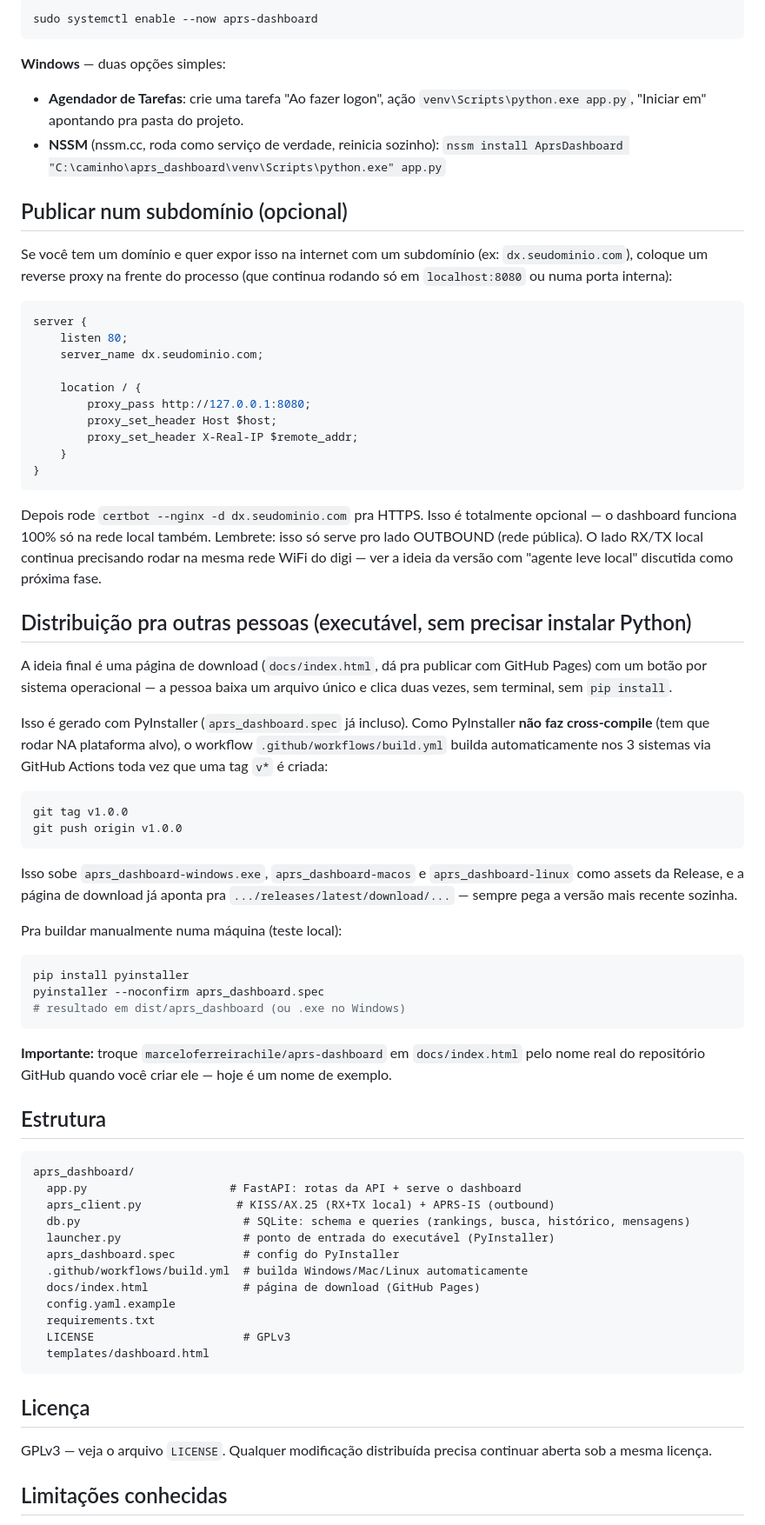
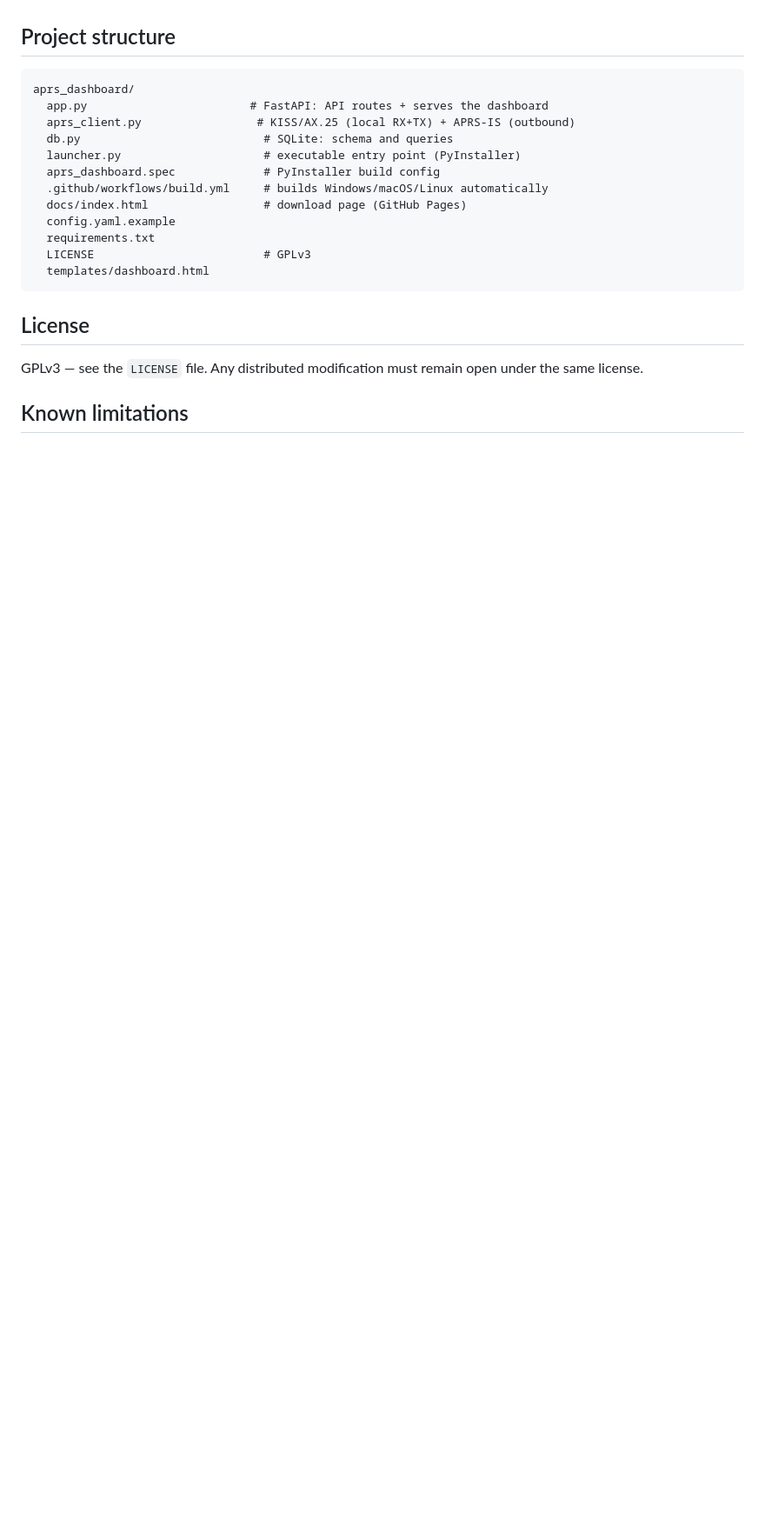
Before and after one commit to marceloferreirachile/aprs-dashboard, a Markdown page: README.md, the part around one of its changes. Shown at 87% size. Rendered like a GitHub page; blank space fills up the shorter version.

Commit message:
Rewrite README in English, point to installer page instead of manual install steps

````diff
--- a/README.md
+++ b/README.md
@@ -98,93 +52,24 @@ WantedBy=multi-user.target
-```bash
-sudo systemctl enable --now aprs-dashboard
-```
-
-**Windows** — duas opções simples:
-- **Agendador de Tarefas**: crie uma tarefa "Ao fazer logon", ação
-  `venv\Scripts\python.exe app.py`, "Iniciar em" apontando pra pasta do
-  projeto.
-- **NSSM** (nssm.cc, roda como serviço de verdade, reinicia sozinho):
-  `nssm install AprsDashboard "C:\caminho\aprs_dashboard\venv\Scripts\python.exe" app.py`
-
-## Publicar num subdomínio (opcional)
-
-Se você tem um domínio e quer expor isso na internet com um subdomínio
-(ex: `dx.seudominio.com`), coloque um reverse proxy na frente do processo
-(que continua rodando só em `localhost:8080` ou numa porta interna):
-
-```nginx
-server {
-    listen 80;
-    server_name dx.seudominio.com;
-
-    location / {
-        proxy_pass http://127.0.0.1:8080;
-        proxy_set_header Host $host;
-        proxy_set_header X-Real-IP $remote_addr;
-    }
-}
-```
-
-Depois rode `certbot --nginx -d dx.seudominio.com` pra HTTPS. Isso é
-totalmente opcional — o dashboard funciona 100% só na rede local também.
-Lembrete: isso só serve pro lado OUTBOUND (rede pública). O lado RX/TX local
-continua precisando rodar na mesma rede WiFi do digi — ver a ideia da versão
-com "agente leve local" discutida como próxima fase.
-
-## Distribuição pra outras pessoas (executável, sem precisar instalar Python)
-
-A ideia final é uma página de download (`docs/index.html`, dá pra publicar
-com GitHub Pages) com um botão por sistema operacional — a pessoa baixa um
-arquivo único e clica duas vezes, sem terminal, sem `pip install`.
-
-Isso é gerado com PyInstaller (`aprs_dashboard.spec` já incluso). Como
-PyInstaller **não faz cross-compile** (tem que rodar NA plataforma alvo), o
-workflow `.github/workflows/build.yml` builda automaticamente nos 3 sistemas
-via GitHub Actions toda vez que uma tag `v*` é criada:
-
-```bash
-git tag v1.0.0
-git push origin v1.0.0
-```
-
-Isso sobe `aprs_dashboard-windows.exe`, `aprs_dashboard-macos` e
-`aprs_dashboard-linux` como assets da Release, e a página de download já
-aponta pra `.../releases/latest/download/...` — sempre pega a versão mais
-recente sozinha.
-
-Pra buildar manualmente numa máquina (teste local):
-
-```bash
-pip install pyinstaller
-pyinstaller --noconfirm aprs_dashboard.spec
-# resultado em dist/aprs_dashboard (ou .exe no Windows)
-```
-
-**Importante:** troque `marceloferreirachile/aprs-dashboard` em
-`docs/index.html` pelo nome real do repositório GitHub quando você criar
-ele — hoje é um nome de exemplo.
-
-## Estrutura
+## Project structure
 
 ```
 aprs_dashboard/
-  app.py                     # FastAPI: rotas da API + serve o dashboard
-  aprs_client.py              # KISS/AX.25 (RX+TX local) + APRS-IS (outbound)
-  db.py                        # SQLite: schema e queries (rankings, busca, histórico, mensagens)
-  launcher.py                  # ponto de entrada do executável (PyInstaller)
-  aprs_dashboard.spec          # config do PyInstaller
-  .github/workflows/build.yml  # builda Windows/Mac/Linux automaticamente
-  docs/index.html              # página de download (GitHub Pages)
+  app.py                        # FastAPI: API routes + serves the dashboard
+  aprs_client.py                 # KISS/AX.25 (local RX+TX) + APRS-IS (outbound)
+  db.py                           # SQLite: schema and queries
+  launcher.py                     # executable entry point (PyInstaller)
+  aprs_dashboard.spec             # PyInstaller build config
+  .github/workflows/build.yml     # builds Windows/macOS/Linux automatically
+  docs/index.html                 # download page (GitHub Pages)
   config.yaml.example
   requirements.txt
-  LICENSE                      # GPLv3
+  LICENSE                         # GPLv3
   templates/dashboard.html
 ```
 
-## Licença
+## License
 
-GPLv3 — veja o arquivo `LICENSE`. Qualquer modificação distribuída precisa
-continuar aberta sob a mesma licença.
+GPLv3 — see the `LICENSE` file. Any distributed modification must remain
+open under the same license.
 
-## Limitações conhecidas
+## Known limitations
 
````
Also changed, not shown: other parts of README.md (+50 -94 lines).
